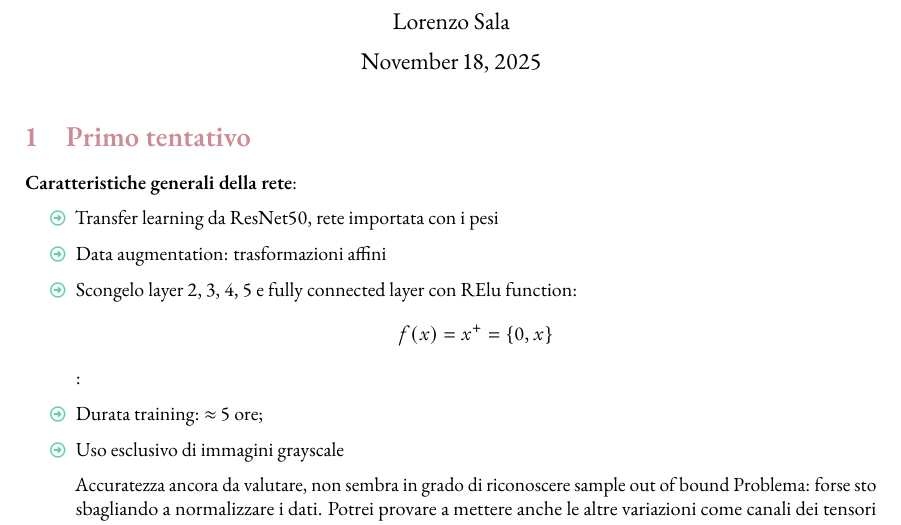
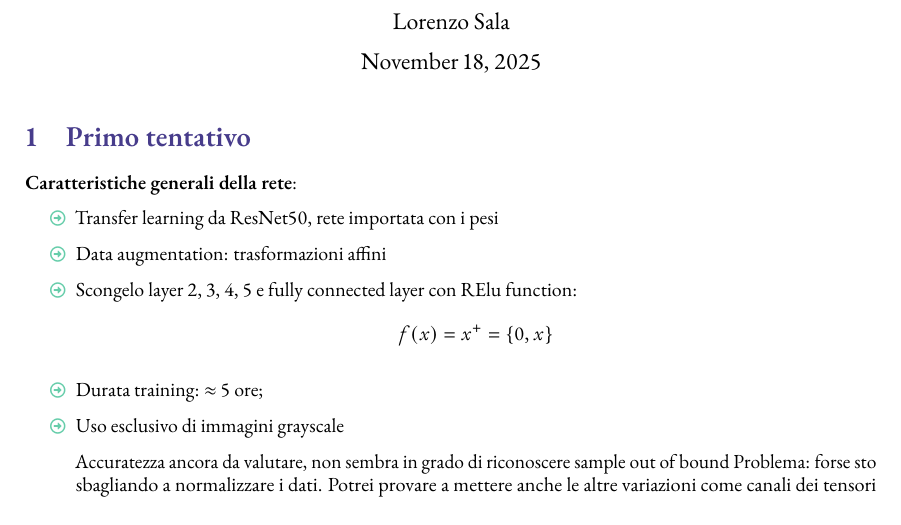
Before and after one commit to quicksilverbird/manus-authorship, a LaTeX document (notes.tex): part of the page, cut so that both start at the same text. The pictures show the PDF file notes.pdf that the author committed with the source.

Commit message:
Aggiornamento automatico

```diff
--- a/notes.tex
+++ b/notes.tex
@@ -18,7 +18,7 @@
     \item Scongelo layer 2, 3, 4, 5 e fully connected layer con RElu function:
 	    \begin{equation*}
 		    f(x)=x^{+}=\ma\left\{0,x\right\}
-	    \end{equation*} :
+	    \end{equation*}
 	    \item Durata training: $\approx$ 5 ore;
     \item Uso esclusivo di immagini grayscale
 
```
Also changed, not shown: stile.sty (+1 -1 lines), notes.pdf.
